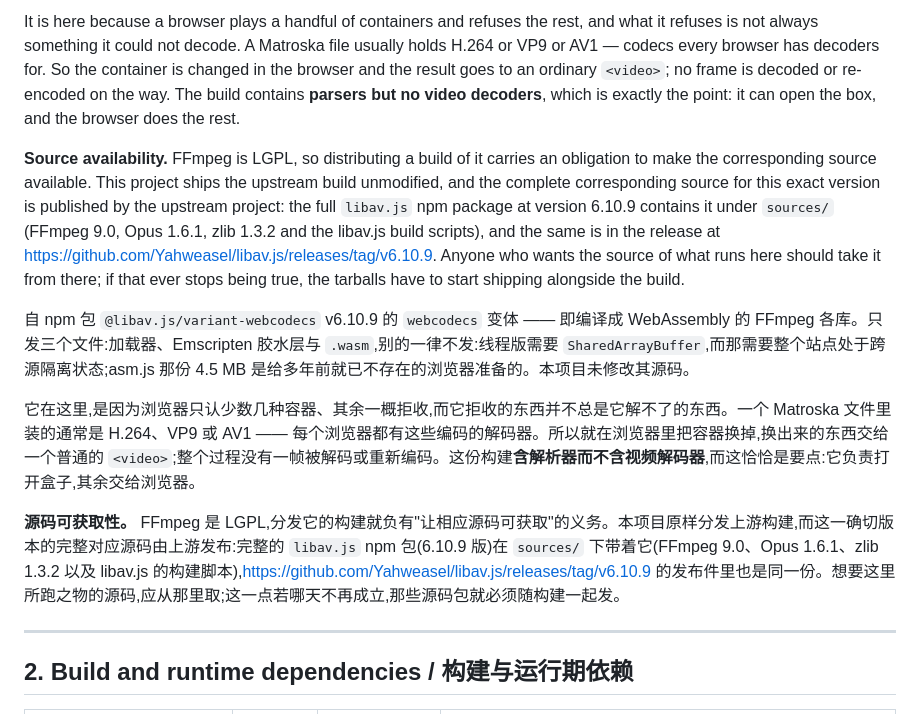
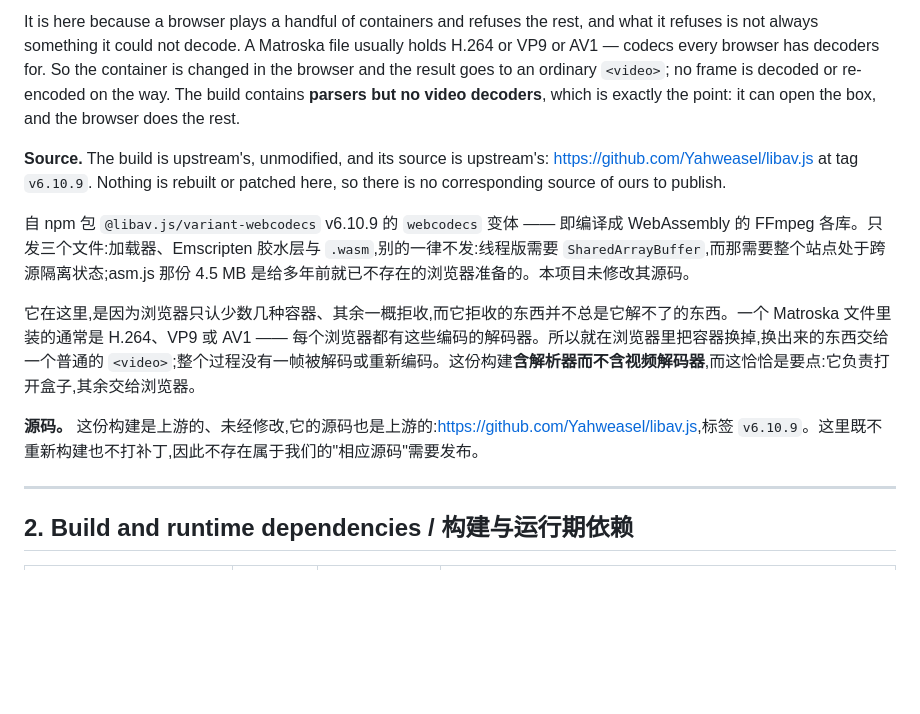
Before and after one commit to jiapw/cfmail, a Markdown page: THIRD-PARTY-NOTICES.md, the part around the change. Drawn GitHub-style; blank space fills up the shorter version.

Commit message:
The build is upstream's, so the source is upstream's
The notice offered to enumerate what is inside the build and to start shipping tarballs if the
upstream release ever went away. Neither is this project's to say. Nothing here is rebuilt or
patched, the dependency is the single-variant package that carries no sources at all, and what is
owed a reader is where the thing came from -- not a copy of source that has nothing to do with how
it was made.

```diff
--- a/THIRD-PARTY-NOTICES.md
+++ b/THIRD-PARTY-NOTICES.md
@@ -128,13 +128,13 @@ The `webcodecs` variant of the npm package `@libav.js/variant-webcodecs` v6.10.9
 
 It is here because a browser plays a handful of containers and refuses the rest, and what it refuses is not always something it could not decode. A Matroska file usually holds H.264 or VP9 or AV1 — codecs every browser has decoders for. So the container is changed in the browser and the result goes to an ordinary `<video>`; no frame is decoded or re-encoded on the way. The build contains **parsers but no video decoders**, which is exactly the point: it can open the box, and the browser does the rest.
 
-**Source availability.** FFmpeg is LGPL, so distributing a build of it carries an obligation to make the corresponding source available. This project ships the upstream build unmodified, and the complete corresponding source for this exact version is published by the upstream project: the full `libav.js` npm package at version 6.10.9 contains it under `sources/` (FFmpeg 9.0, Opus 1.6.1, zlib 1.3.2 and the libav.js build scripts), and the same is in the release at <https://github.com/Yahweasel/libav.js/releases/tag/v6.10.9>. Anyone who wants the source of what runs here should take it from there; if that ever stops being true, the tarballs have to start shipping alongside the build.
+**Source.** The build is upstream's, unmodified, and its source is upstream's: <https://github.com/Yahweasel/libav.js> at tag `v6.10.9`. Nothing is rebuilt or patched here, so there is no corresponding source of ours to publish.
 
 自 npm 包 `@libav.js/variant-webcodecs` v6.10.9 的 `webcodecs` 变体 —— 即编译成 WebAssembly 的 FFmpeg 各库。只发三个文件:加载器、Emscripten 胶水层与 `.wasm`,别的一律不发:线程版需要 `SharedArrayBuffer`,而那需要整个站点处于跨源隔离状态;asm.js 那份 4.5 MB 是给多年前就已不存在的浏览器准备的。本项目未修改其源码。
 
 它在这里,是因为浏览器只认少数几种容器、其余一概拒收,而它拒收的东西并不总是它解不了的东西。一个 Matroska 文件里装的通常是 H.264、VP9 或 AV1 —— 每个浏览器都有这些编码的解码器。所以就在浏览器里把容器换掉,换出来的东西交给一个普通的 `<video>`;整个过程没有一帧被解码或重新编码。这份构建**含解析器而不含视频解码器**,而这恰恰是要点:它负责打开盒子,其余交给浏览器。
 
-**源码可获取性。** FFmpeg 是 LGPL,分发它的构建就负有"让相应源码可获取"的义务。本项目原样分发上游构建,而这一确切版本的完整对应源码由上游发布:完整的 `libav.js` npm 包(6.10.9 版)在 `sources/` 下带着它(FFmpeg 9.0、Opus 1.6.1、zlib 1.3.2 以及 libav.js 的构建脚本),<https://github.com/Yahweasel/libav.js/releases/tag/v6.10.9> 的发布件里也是同一份。想要这里所跑之物的源码,应从那里取;这一点若哪天不再成立,那些源码包就必须随构建一起发。
+**源码。** 这份构建是上游的、未经修改,它的源码也是上游的:<https://github.com/Yahweasel/libav.js>,标签 `v6.10.9`。这里既不重新构建也不打补丁,因此不存在属于我们的"相应源码"需要发布。
 
 ---
 
```
